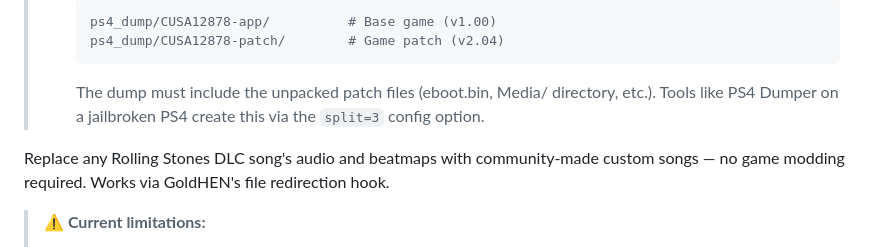
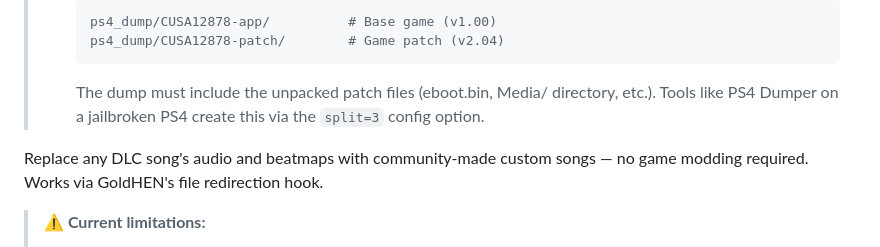
Before and after one commit to free5ty1e/BeatSaberPcCustomSongToPs4InstallConverter, a Markdown page: README.md, the part around the change. Rendered like a GitHub page.

Commit message:
Replace specific Rolling Stones DLC reference
Updated README to generalize DLC song reference.

````diff
--- a/README.md
+++ b/README.md
@@ -11,7 +11,7 @@
 >   ```
 >   The dump must include the unpacked patch files (eboot.bin, Media/ directory, etc.). Tools like PS4 Dumper on a jailbroken PS4 create this via the `split=3` config option.
 
-Replace any Rolling Stones DLC song's audio and beatmaps with community-made custom songs — no game modding required. Works via GoldHEN's file redirection hook.
+Replace any DLC song's audio and beatmaps with community-made custom songs — no game modding required. Works via GoldHEN's file redirection hook.
 
 > **⚠️ Current limitations:**
 > - **Song menu is untouched** — song names, artists, and cover art still show the original Rolling Stones track. You must remember which custom song is mapped to which slot to find it in-game.
````
